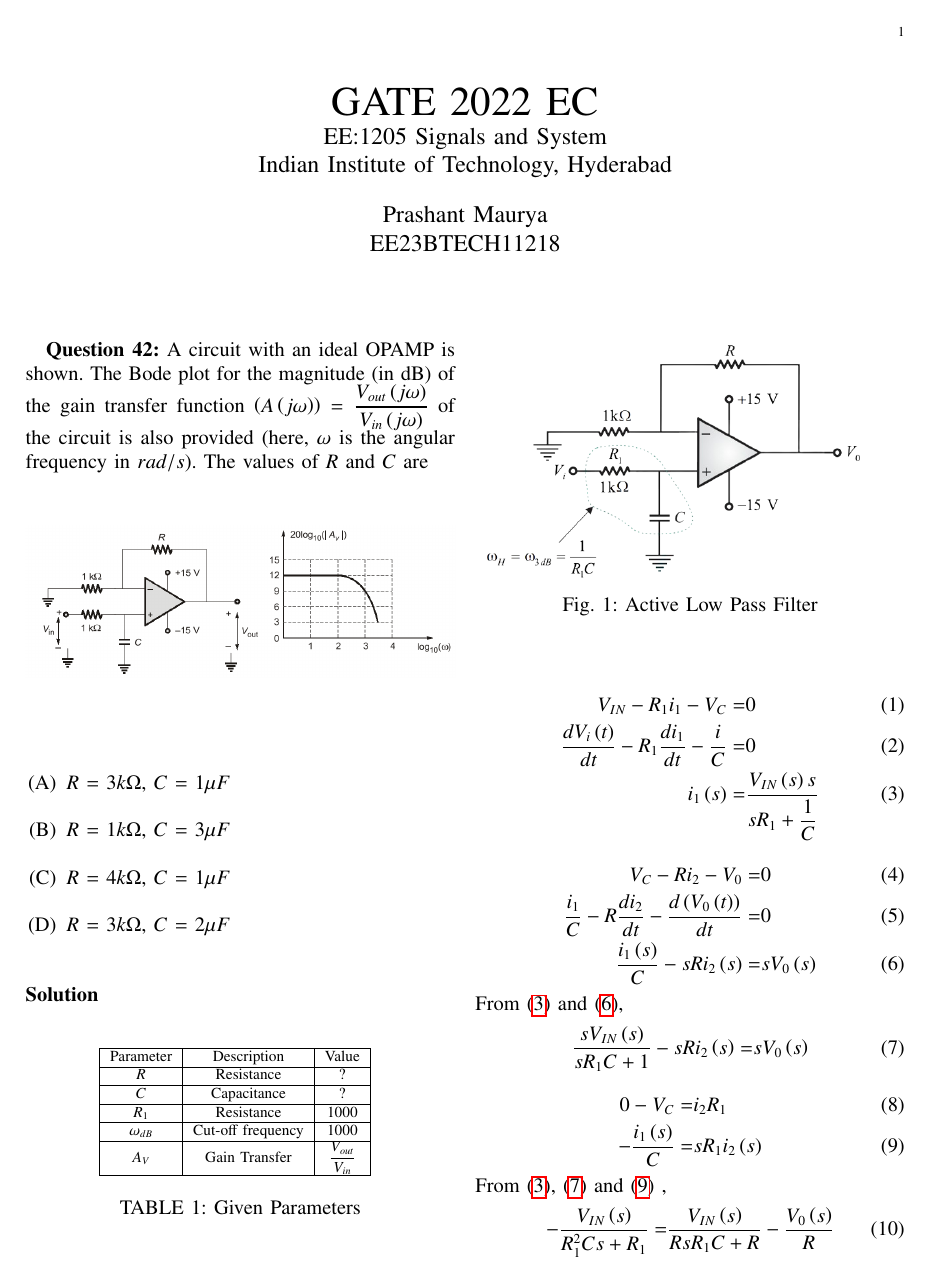
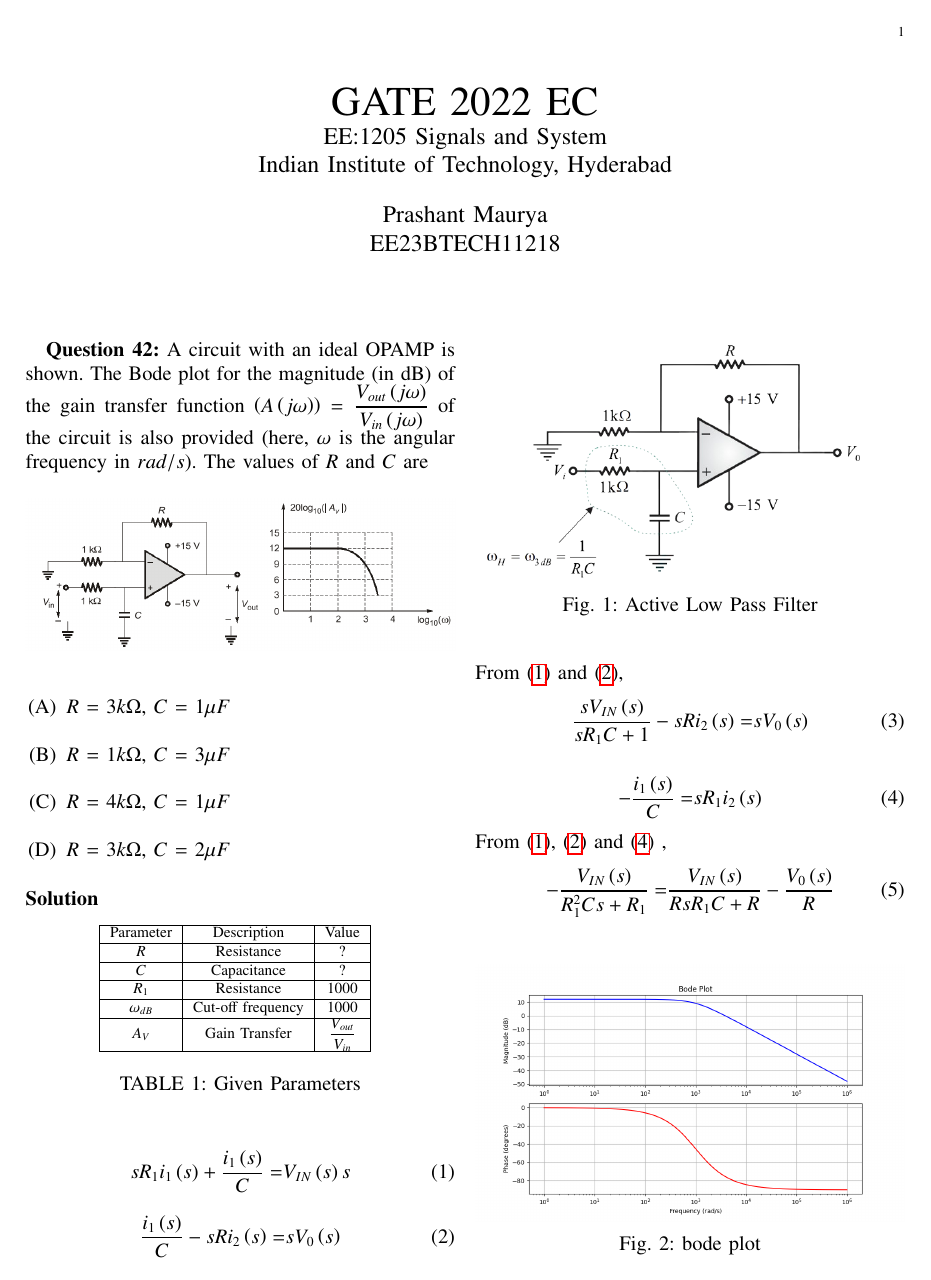
Before and after one commit to prashant4654/GATE-2022-EC-42, a LaTeX paper (ec.tex): page 1 of 2. Compiled offline with pdfLaTeX.

Commit message:
Add files via upload

```diff
--- a/ec.tex
+++ b/ec.tex
@@ -204,24 +204,19 @@ provided (here, $\omega$ is the angular frequency in $ rad/s $). The values of $
     \label{fig: 1}
 \end{figure}
 \begin{align}
-V_{IN} - R_1i_1 - V_C =& 0\\
-\dfrac{dV_i\brak{t}}{dt} - R_1\dfrac{di_1}{dt} -\dfrac{i}{C} =& 0 \\
-\label{eqn:3}i_1\brak{s}=& \dfrac{V_{IN}\brak{s}s}{sR_1 +\dfrac{1}{C}}
+\label{eqn:1}sR_1i_1\brak{s} +\dfrac{i_1\brak{s}}{C}=& V_{IN}\brak{s}s
 \end{align}
 \begin{align}
-V_C - R i_2 -V_0 =& 0\\
-\dfrac{i_1}{C} - R \dfrac{di_2}{dt} - \dfrac{d\brak{V_0\brak{t}}}{dt} =& 0\\
-\label{eqn:6}\dfrac{i_1\brak{s}}{C} - sRi_2\brak{s} =& sV_0\brak{s}
+\label{eqn:2}\dfrac{i_1\brak{s}}{C} - sRi_2\brak{s} =& sV_0\brak{s}
 \end{align}
-From \eqref{eqn:3} and \eqref{eqn:6},
+From \eqref{eqn:1} and \eqref{eqn:2},
 \begin{align}
-\label{eqn:7} \dfrac{sV_{IN}\brak{s}}{sR_1 C+1} - sRi_2\brak{s} =& sV_0\brak{s}
+\label{eqn:3} \dfrac{sV_{IN}\brak{s}}{sR_1 C+1} - sRi_2\brak{s} =& sV_0\brak{s}
 \end{align}
 \begin{align}
-0- V_C =&i_2 R_1 \\
-\label{eqn:9} -\dfrac{i_1\brak{s}}{C}=& sR_1i_2\brak{s}
+\label{eqn:4} -\dfrac{i_1\brak{s}}{C}=& sR_1i_2\brak{s}
 \end{align}
-From \eqref{eqn:3}, \eqref{eqn:7} and \eqref{eqn:9} ,
+From \eqref{eqn:1}, \eqref{eqn:2} and \eqref{eqn:4} ,
 \begin{align}
 -\dfrac{V_{IN}\brak{s}}{R_{1}^2Cs + R_1} =& \dfrac{V_{IN}\brak{s}}{RsR_1C + R} - \dfrac{V_0\brak{s}}{R}
 \end{align}
```
Also changed, not shown: ec.pdf, ec.tex (2 more changed lines), 3 other files.
